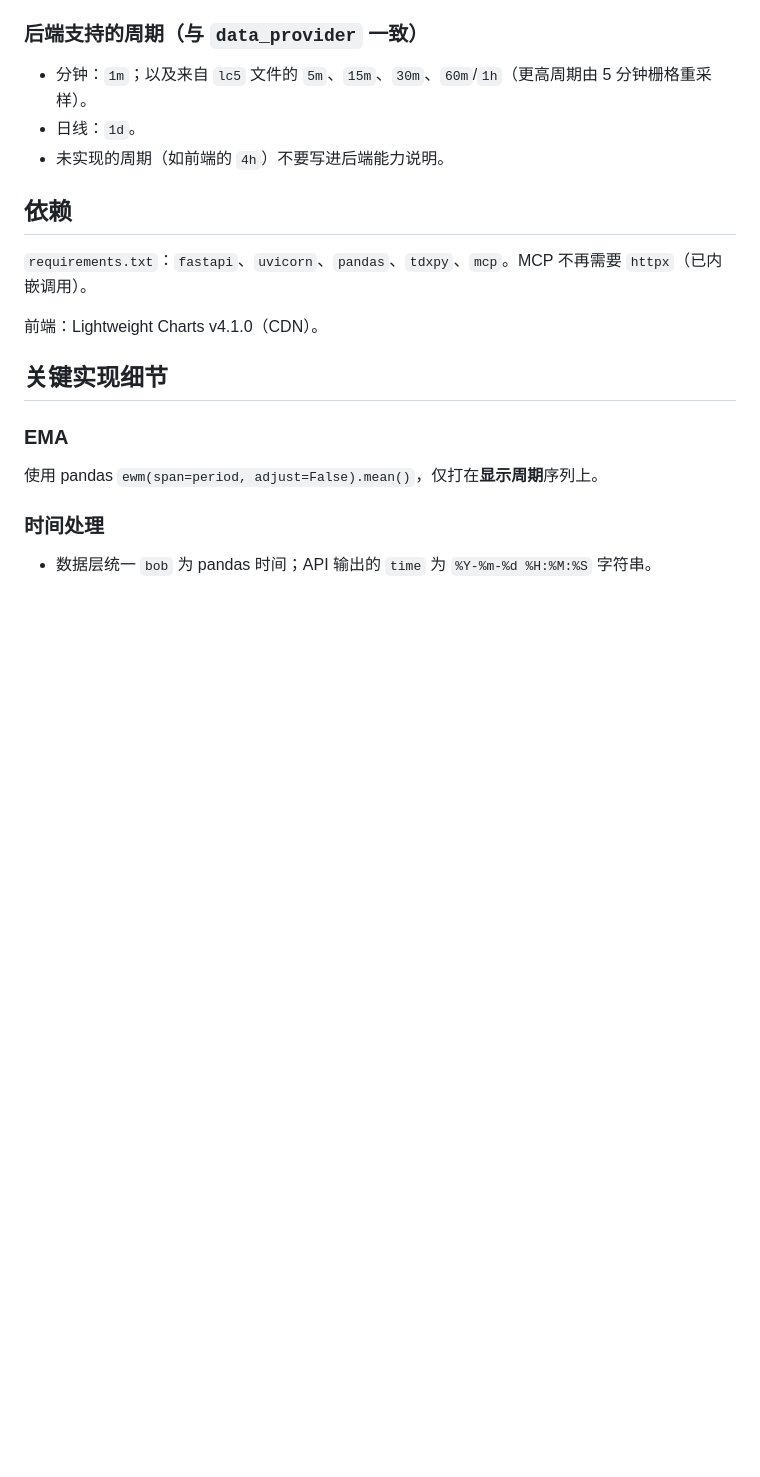
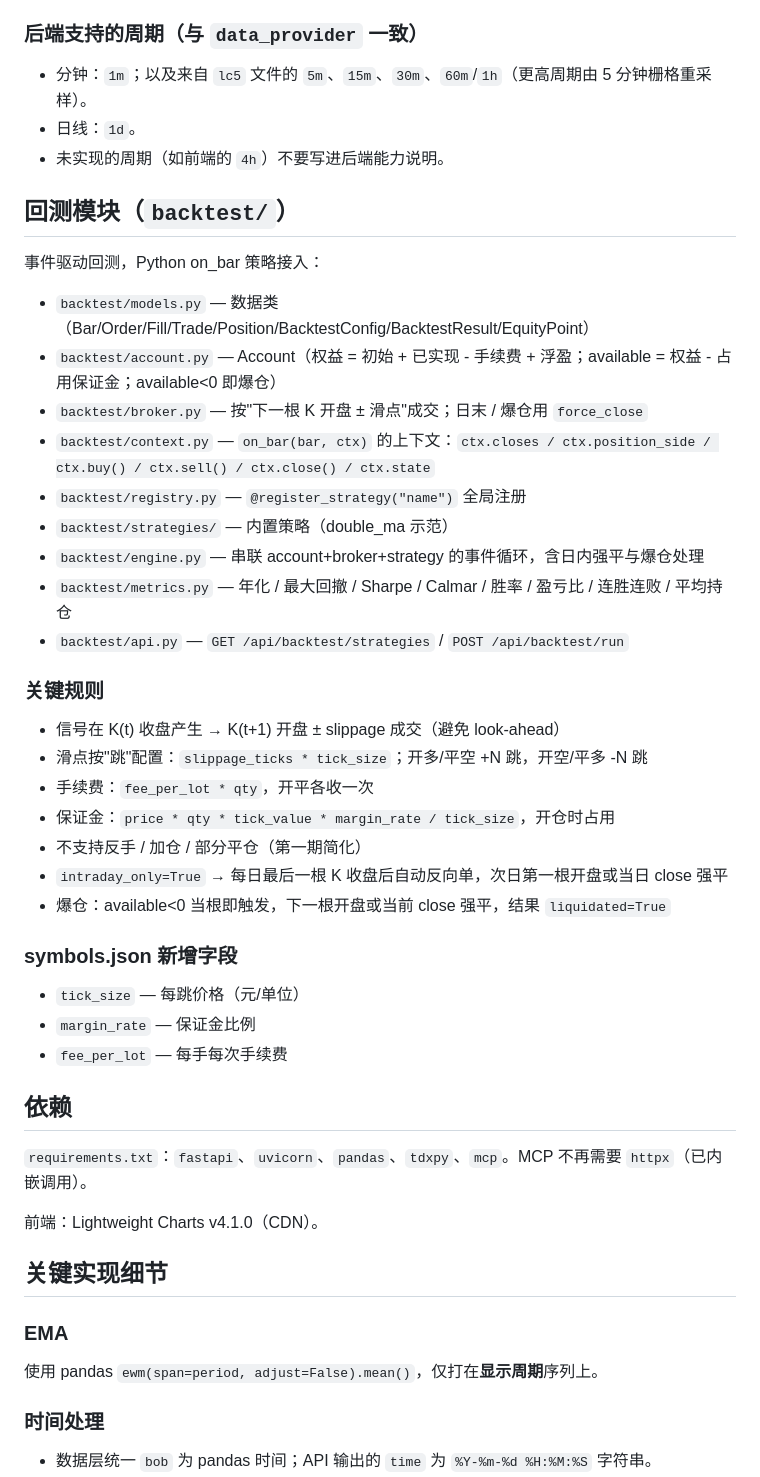
Before and after one commit to llzzww316/tradesense, a Markdown page: CLAUDE.md, the part around the change. Drawn GitHub-style; blank space fills up the shorter version.

```diff
--- a/CLAUDE.md
+++ b/CLAUDE.md
@@ -112,6 +112,34 @@ MCP 是 **stdio 模式**，直接调用 `kline_service` 读取本机通达信 VI
 - 日线：`1d`。
 - 未实现的周期（如前端的 `4h`）不要写进后端能力说明。
 
+## 回测模块（`backtest/`）
+
+事件驱动回测，Python on_bar 策略接入：
+
+- `backtest/models.py` — 数据类（Bar/Order/Fill/Trade/Position/BacktestConfig/BacktestResult/EquityPoint）
+- `backtest/account.py` — Account（权益 = 初始 + 已实现 - 手续费 + 浮盈；available = 权益 - 占用保证金；available<0 即爆仓）
+- `backtest/broker.py` — 按"下一根 K 开盘 ± 滑点"成交；日末 / 爆仓用 `force_close`
+- `backtest/context.py` — `on_bar(bar, ctx)` 的上下文：`ctx.closes / ctx.position_side / ctx.buy() / ctx.sell() / ctx.close() / ctx.state`
+- `backtest/registry.py` — `@register_strategy("name")` 全局注册
+- `backtest/strategies/` — 内置策略（double_ma 示范）
+- `backtest/engine.py` — 串联 account+broker+strategy 的事件循环，含日内强平与爆仓处理
+- `backtest/metrics.py` — 年化 / 最大回撤 / Sharpe / Calmar / 胜率 / 盈亏比 / 连胜连败 / 平均持仓
+- `backtest/api.py` — `GET /api/backtest/strategies` / `POST /api/backtest/run`
+
+### 关键规则
+- 信号在 K(t) 收盘产生 → K(t+1) 开盘 ± slippage 成交（避免 look-ahead）
+- 滑点按"跳"配置：`slippage_ticks * tick_size`；开多/平空 +N 跳，开空/平多 -N 跳
+- 手续费：`fee_per_lot * qty`，开平各收一次
+- 保证金：`price * qty * tick_value * margin_rate / tick_size`，开仓时占用
+- 不支持反手 / 加仓 / 部分平仓（第一期简化）
+- `intraday_only=True` → 每日最后一根 K 收盘后自动反向单，次日第一根开盘或当日 close 强平
+- 爆仓：available<0 当根即触发，下一根开盘或当前 close 强平，结果 `liquidated=True`
+
+### symbols.json 新增字段
+- `tick_size` — 每跳价格（元/单位）
+- `margin_rate` — 保证金比例
+- `fee_per_lot` — 每手每次手续费
+
 ## 依赖
 
 `requirements.txt`：`fastapi`、`uvicorn`、`pandas`、`tdxpy`、`mcp`。MCP 不再需要 `httpx`（已内嵌调用）。
```
Also changed, not shown: README.md (+1 -0 lines).
